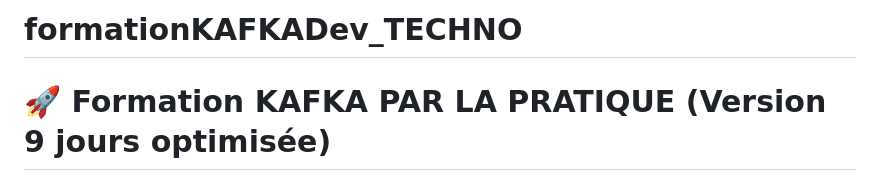
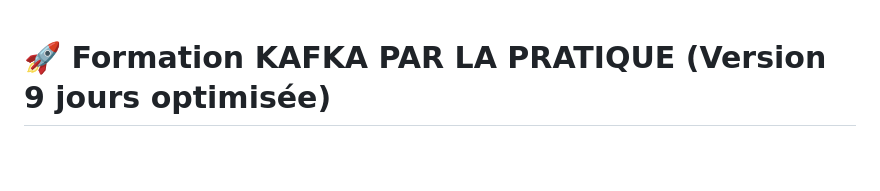
Before and after one commit to sanogotech/formationKAFKADev_TECHNO, a Markdown page: README.md, the part around the change. GitHub-like rendering; blank space fills up the shorter version.

```diff
--- a/README.md
+++ b/README.md
@@ -1,5 +1,3 @@
-# formationKAFKADev_TECHNO
-
 # 🚀 Formation KAFKA PAR LA PRATIQUE (Version 9 jours optimisée)
 
 
```
